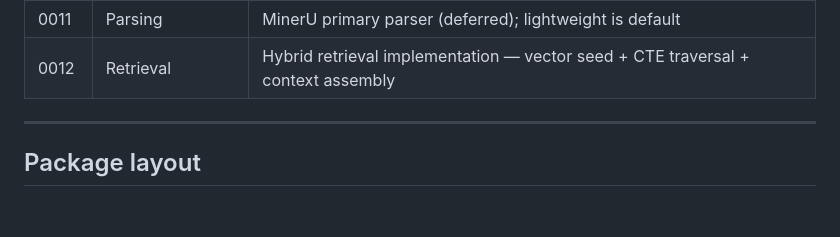
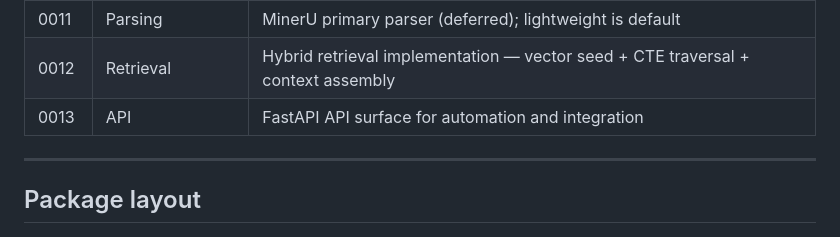
Before and after one commit to mrae43/rag-wiki, a Markdown page: AGENTS.md, the part around the change. Drawn GitHub-style; blank space fills up the shorter version.

Commit message:
feat: add FastAPI API surface for automation and integration

```diff
--- a/AGENTS.md
+++ b/AGENTS.md
@@ -124,6 +124,7 @@ only, not defer-all-to-batch. (ADR-0008)
 | 0010 | Ingestion workflow | Fully automated; `status` column for future review queue |
 | 0011 | Parsing | MinerU primary parser (deferred); lightweight is default |
 | 0012 | Retrieval | Hybrid retrieval implementation — vector seed + CTE traversal + context assembly |
+| 0013 | API | FastAPI API surface for automation and integration |
 
 ---
 
```
Also changed, not shown: docs/adr/0013-fastapi-api-surface.md (added, +89 -0 lines).
